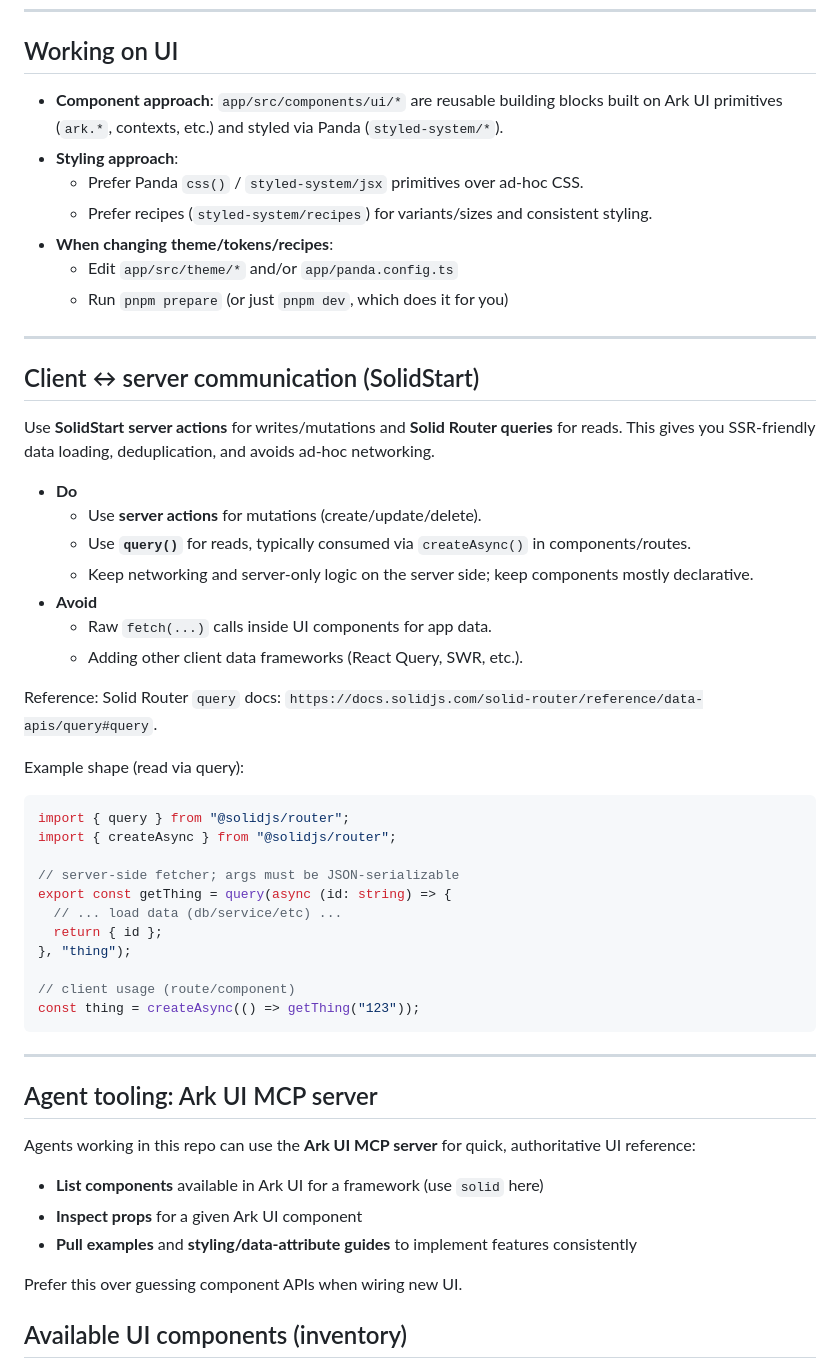
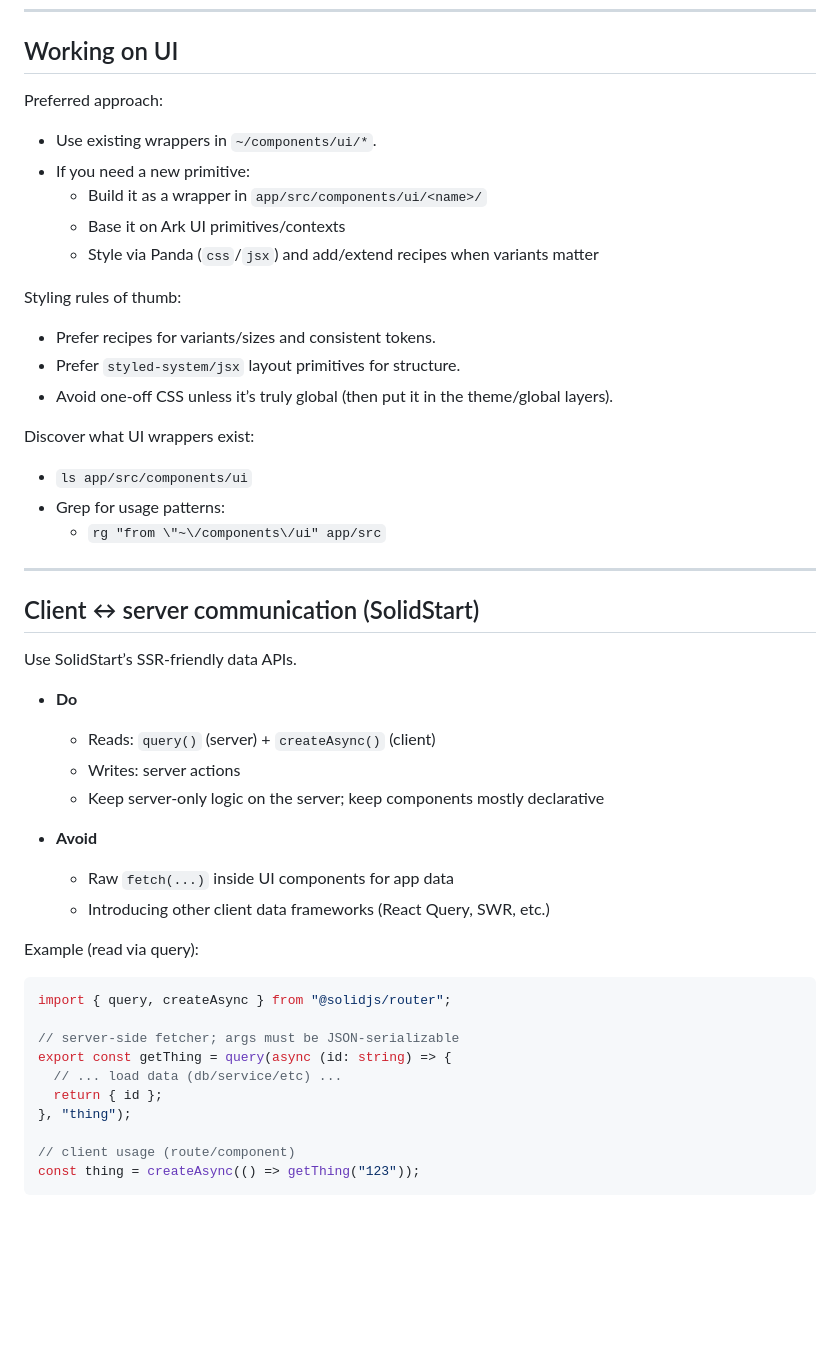
Before and after one commit to byronwall/solid-start-panda-park-ui, a Markdown page: app/AGENTS.MD, the part around one of its changes. GitHub-like rendering; blank space fills up the shorter version.

````diff
--- a/app/AGENTS.MD
+++ b/app/AGENTS.MD
@@ -57,35 +76,46 @@ Recommended imports:
 
 ## Working on UI
 
-- **Component approach**: `app/src/components/ui/*` are reusable building blocks built on Ark UI primitives (`ark.*`, contexts, etc.) and styled via Panda (`styled-system/*`).
-- **Styling approach**:
-  - Prefer Panda `css()` / `styled-system/jsx` primitives over ad-hoc CSS.
-  - Prefer recipes (`styled-system/recipes`) for variants/sizes and consistent styling.
-- **When changing theme/tokens/recipes**:
-  - Edit `app/src/theme/*` and/or `app/panda.config.ts`
-  - Run `pnpm prepare` (or just `pnpm dev`, which does it for you)
+Preferred approach:
+
+- Use existing wrappers in `~/components/ui/*`.
+- If you need a new primitive:
+  - Build it as a wrapper in `app/src/components/ui/<name>/`
+  - Base it on Ark UI primitives/contexts
+  - Style via Panda (`css`/`jsx`) and add/extend recipes when variants matter
+
+Styling rules of thumb:
+
+- Prefer recipes for variants/sizes and consistent tokens.
+- Prefer `styled-system/jsx` layout primitives for structure.
+- Avoid one-off CSS unless it’s truly global (then put it in the theme/global layers).
+
+Discover what UI wrappers exist:
+
+- `ls app/src/components/ui`
+- Grep for usage patterns:
+  - `rg "from \"~\/components\/ui" app/src`
 
 ---
 
 ## Client ↔ server communication (SolidStart)
 
-Use **SolidStart server actions** for writes/mutations and **Solid Router queries** for reads. This gives you SSR-friendly data loading, deduplication, and avoids ad-hoc networking.
+Use SolidStart’s SSR-friendly data APIs.
 
 - **Do**
-  - Use **server actions** for mutations (create/update/delete).
-  - Use **`query()`** for reads, typically consumed via `createAsync()` in components/routes.
-  - Keep networking and server-only logic on the server side; keep components mostly declarative.
+
+  - Reads: `query()` (server) + `createAsync()` (client)
+  - Writes: server actions
+  - Keep server-only logic on the server; keep components mostly declarative
+
 - **Avoid**
-  - Raw `fetch(...)` calls inside UI components for app data.
-  - Adding other client data frameworks (React Query, SWR, etc.).
+  - Raw `fetch(...)` inside UI components for app data
+  - Introducing other client data frameworks (React Query, SWR, etc.)
 
-Reference: Solid Router `query` docs: `https://docs.solidjs.com/solid-router/reference/data-apis/query#query`.
-
-Example shape (read via query):
+Example (read via query):
 
 ```ts
-import { query } from "@solidjs/router";
-import { createAsync } from "@solidjs/router";
+import { query, createAsync } from "@solidjs/router";
 
 // server-side fetcher; args must be JSON-serializable
 export const getThing = query(async (id: string) => {
@@ -96,18 +126,3 @@ export const getThing = query(async (id: string) => {
 // client usage (route/component)
 const thing = createAsync(() => getThing("123"));
 ```
-
----
-
-## Agent tooling: Ark UI MCP server
-
-Agents working in this repo can use the **Ark UI MCP server** for quick, authoritative UI reference:
-
-- **List components** available in Ark UI for a framework (use `solid` here)
-- **Inspect props** for a given Ark UI component
-- **Pull examples** and **styling/data-attribute guides** to implement features consistently
-
-Prefer this over guessing component APIs when wiring new UI.
-
-## Available UI components (inventory)
-
````
Also changed, not shown: other parts of app/AGENTS.MD (+43 -93 lines).
